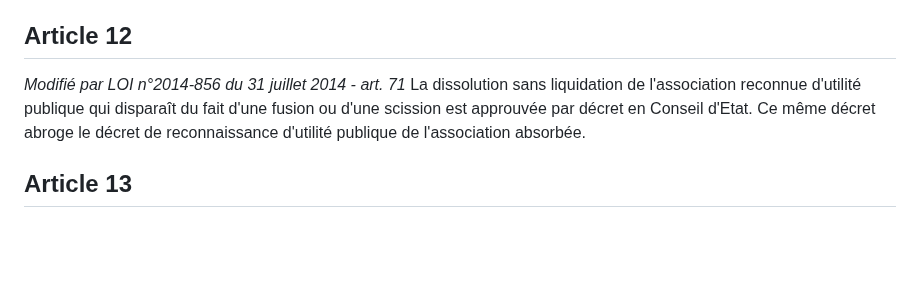
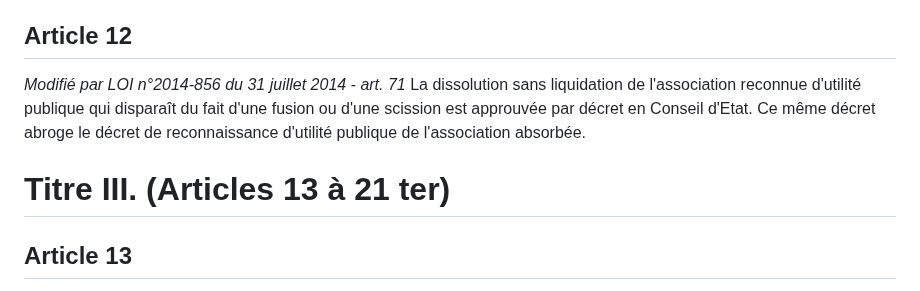
Before and after one commit to Funasitien/funasitien.github.io, a Markdown page: content/RESSOURCES/loi-1901.md, the part around the change. Drawn GitHub-style; blank space fills up the shorter version.

Commit message:
💾 Auto Save DC-AN: 2024-07-02 22:31

```diff
--- a/content/RESSOURCES/loi-1901.md
+++ b/content/RESSOURCES/loi-1901.md
@@ -157,6 +157,7 @@ Les associations reconnues d'utilité publique peuvent accepter les libéralité
 *Modifié par LOI n°2014-856 du 31 juillet 2014 - art. 71*
 La dissolution sans liquidation de l'association reconnue d'utilité publique qui disparaît du fait d'une fusion ou d'une scission est approuvée par décret en Conseil d'Etat. Ce même décret abroge le décret de reconnaissance d'utilité publique de l'association absorbée.
 
+# Titre III. (Articles 13 à 21 ter)
 ## Article 13
 Toute congrégation religieuse peut obtenir la reconnaissance légale par décret rendu sur avis conforme du Conseil d'Etat ; les dispositions relatives aux congrégations antérieurement autorisées leur sont applicables.
 
```
